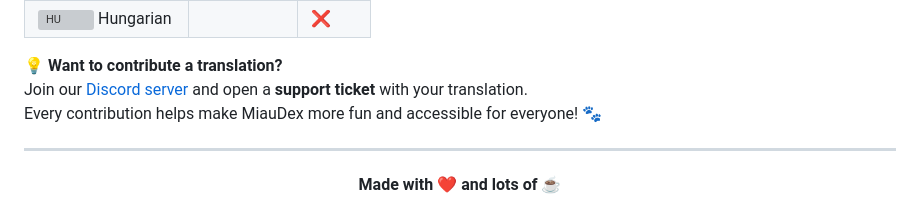
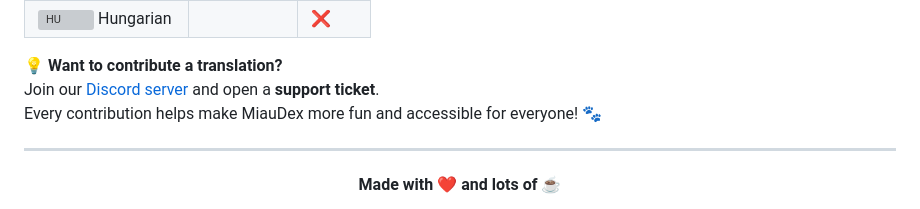
Before and after one commit to ItsAlexIK/MiauDex-Web, a Markdown page: README.md, the part around the change. Rendered like a GitHub page; grey boxes are pictures that could not be loaded.

```diff
--- a/README.md
+++ b/README.md
@@ -95,7 +95,7 @@ MiauDex is a global bot 🌍. We love community contributions! Help make it acce
 | ![HU](https://flagcdn.com/16x12/hu.png) Hungarian  |             | ❌ |
 
 💡 **Want to contribute a translation?**
-Join our [Discord server](https://discord.gg/AzYJhjMy4E) and open a **support ticket** with your translation.
+Join our [Discord server](https://discord.gg/AzYJhjMy4E) and open a **support ticket**.
 Every contribution helps make MiauDex more fun and accessible for everyone! 🐾
 
 ---
```
